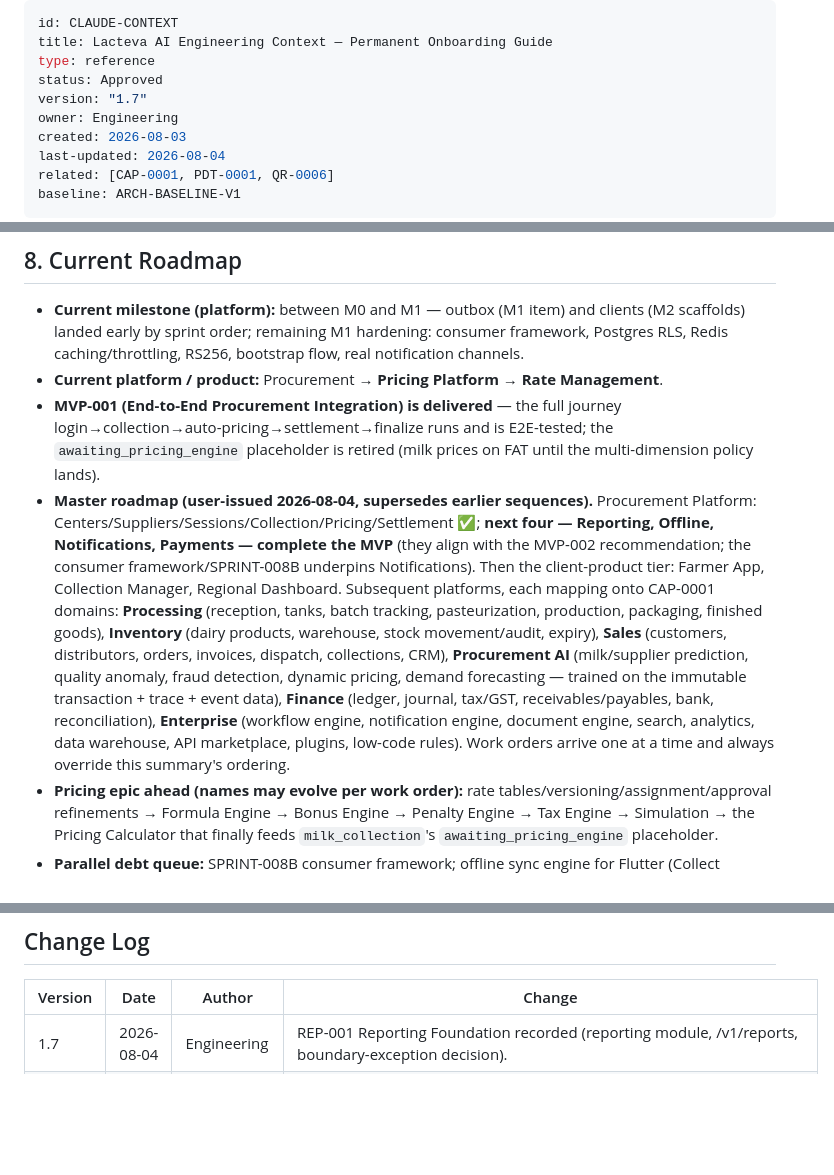
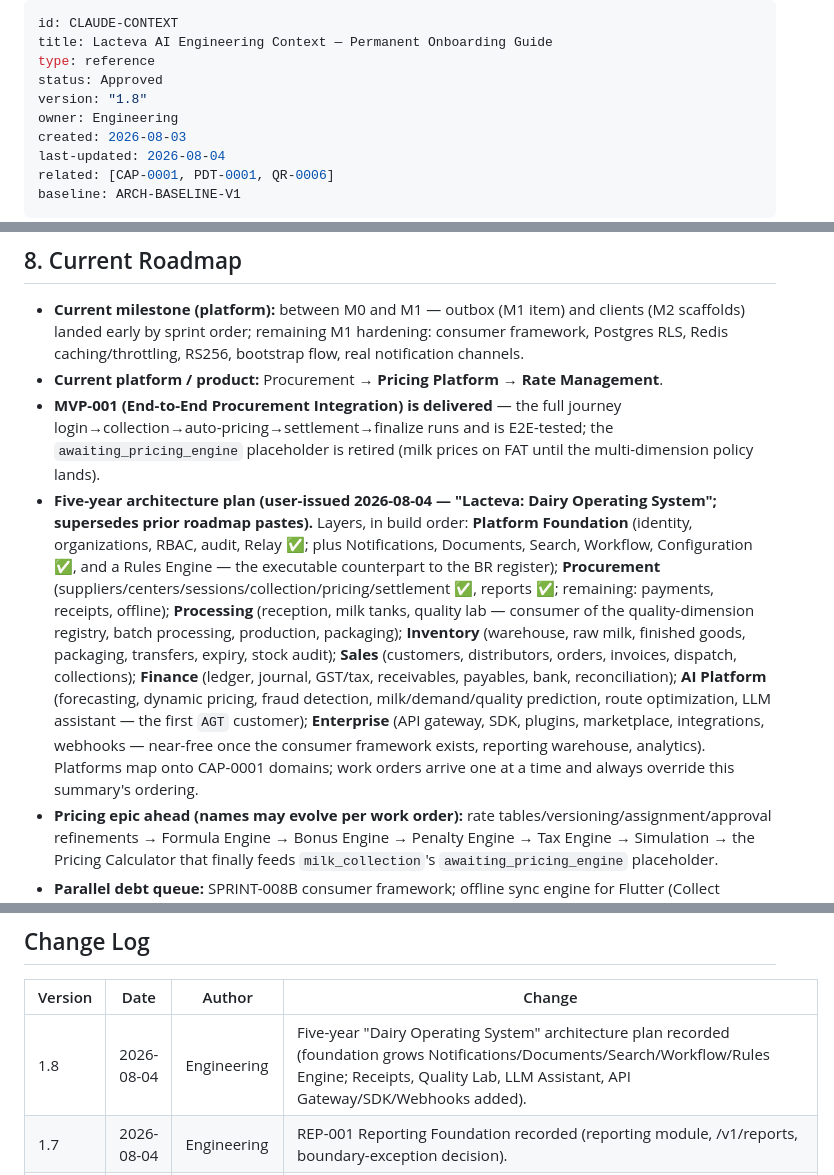
Before and after one commit to valorantstech/lacteva, a Markdown page: docs/ai/CLAUDE_CONTEXT.md, 3 parts joined by grey strips. GitHub-like rendering; blank space fills up the shorter version.

Commit message:
docs(ai): record the five-year Dairy Operating System plan (CLAUDE_CONTEXT v1.8)
Co-Authored-By: Claude Fable 5 <noreply@anthropic.com>

```diff
--- a/docs/ai/CLAUDE_CONTEXT.md
+++ b/docs/ai/CLAUDE_CONTEXT.md
@@ -3,7 +3,7 @@ id: CLAUDE-CONTEXT
 title: Lacteva AI Engineering Context — Permanent Onboarding Guide
 type: reference
 status: Approved
-version: "1.7"
+version: "1.8"
 owner: Engineering
 created: 2026-08-03
 last-updated: 2026-08-04
@@ -146,7 +146,7 @@ Current test posture: **196 backend tests, 15 Flutter widget tests**, portal bui
 - **Current milestone (platform):** between M0 and M1 — outbox (M1 item) and clients (M2 scaffolds) landed early by sprint order; remaining M1 hardening: consumer framework, Postgres RLS, Redis caching/throttling, RS256, bootstrap flow, real notification channels.
 - **Current platform / product:** Procurement → **Pricing Platform → Rate Management**.
 - **MVP-001 (End-to-End Procurement Integration) is delivered** — the full journey login→collection→auto-pricing→settlement→finalize runs and is E2E-tested; the `awaiting_pricing_engine` placeholder is retired (milk prices on FAT until the multi-dimension policy lands).
-- **Master roadmap (user-issued 2026-08-04, supersedes earlier sequences).** Procurement Platform: Centers/Suppliers/Sessions/Collection/Pricing/Settlement ✅; **next four — Reporting, Offline, Notifications, Payments — complete the MVP** (they align with the MVP-002 recommendation; the consumer framework/SPRINT-008B underpins Notifications). Then the client-product tier: Farmer App, Collection Manager, Regional Dashboard. Subsequent platforms, each mapping onto CAP-0001 domains: **Processing** (reception, tanks, batch tracking, pasteurization, production, packaging, finished goods), **Inventory** (dairy products, warehouse, stock movement/audit, expiry), **Sales** (customers, distributors, orders, invoices, dispatch, collections, CRM), **Procurement AI** (milk/supplier prediction, quality anomaly, fraud detection, dynamic pricing, demand forecasting — trained on the immutable transaction + trace + event data), **Finance** (ledger, journal, tax/GST, receivables/payables, bank, reconciliation), **Enterprise** (workflow engine, notification engine, document engine, search, analytics, data warehouse, API marketplace, plugins, low-code rules). Work orders arrive one at a time and always override this summary's ordering.
+- **Five-year architecture plan (user-issued 2026-08-04 — "Lacteva: Dairy Operating System"; supersedes prior roadmap pastes).** Layers, in build order: **Platform Foundation** (identity, organizations, RBAC, audit, Relay ✅; plus Notifications, Documents, Search, Workflow, Configuration ✅, and a Rules Engine — the executable counterpart to the BR register); **Procurement** (suppliers/centers/sessions/collection/pricing/settlement ✅, reports ✅; remaining: payments, receipts, offline); **Processing** (reception, milk tanks, quality lab — consumer of the quality-dimension registry, batch processing, production, packaging); **Inventory** (warehouse, raw milk, finished goods, packaging, transfers, expiry, stock audit); **Sales** (customers, distributors, orders, invoices, dispatch, collections); **Finance** (ledger, journal, GST/tax, receivables, payables, bank, reconciliation); **AI Platform** (forecasting, dynamic pricing, fraud detection, milk/demand/quality prediction, route optimization, LLM assistant — the first `AGT` customer); **Enterprise** (API gateway, SDK, plugins, marketplace, integrations, webhooks — near-free once the consumer framework exists, reporting warehouse, analytics). Platforms map onto CAP-0001 domains; work orders arrive one at a time and always override this summary's ordering.
 - **Pricing epic ahead (names may evolve per work order):** rate tables/versioning/assignment/approval refinements → Formula Engine → Bonus Engine → Penalty Engine → Tax Engine → Simulation → the Pricing Calculator that finally feeds `milk_collection`'s `awaiting_pricing_engine` placeholder.
 - **Parallel debt queue:** SPRINT-008B consumer framework; offline sync engine for Flutter (Collect prerequisite); money-precision policy (values are `Float` today by documented decision — the calculation increment must define `Numeric`/rounding); governance ratification (MR-1/MR-3) and founding ADR backfill (B4).
 - **Sequencing authority:** [QR-0006](../12-quality/QR-0006-next-work-queue.md) (merged queue), [DEVELOPMENT_ROADMAP](../../DEVELOPMENT_ROADMAP.md) (code), QR-0004 (docs). **User work orders override the queue and are the actual sequencing mechanism** — record any divergence honestly.
@@ -202,6 +202,7 @@ Current test posture: **196 backend tests, 15 Flutter widget tests**, portal bui
 
 | Version | Date | Author | Change |
 | --- | --- | --- | --- |
+| 1.8 | 2026-08-04 | Engineering | Five-year "Dairy Operating System" architecture plan recorded (foundation grows Notifications/Documents/Search/Workflow/Rules Engine; Receipts, Quality Lab, LLM Assistant, API Gateway/SDK/Webhooks added). |
 | 1.7 | 2026-08-04 | Engineering | REP-001 Reporting Foundation recorded (reporting module, /v1/reports, boundary-exception decision). |
 | 1.6 | 2026-08-04 | Engineering | Master multi-platform roadmap recorded (Procurement→Processing→Inventory→Sales→AI→Finance→Enterprise; MVP completes with Reporting/Offline/Notifications/Payments). |
 | 1.5 | 2026-08-04 | Engineering | MVP-001 integration recorded: milk→pricing→settlement wired end-to-end; `awaiting_pricing_engine` retired. |
```
